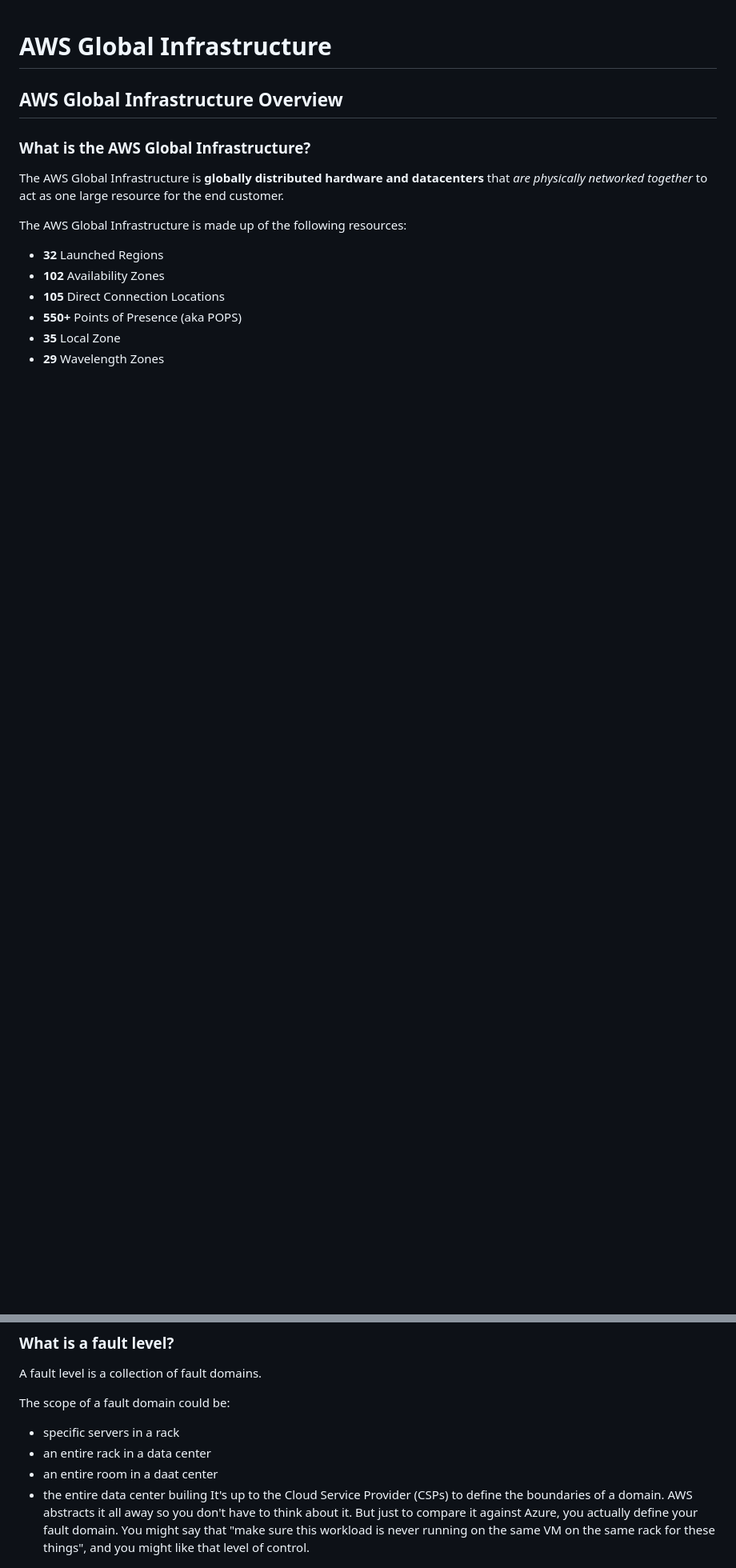
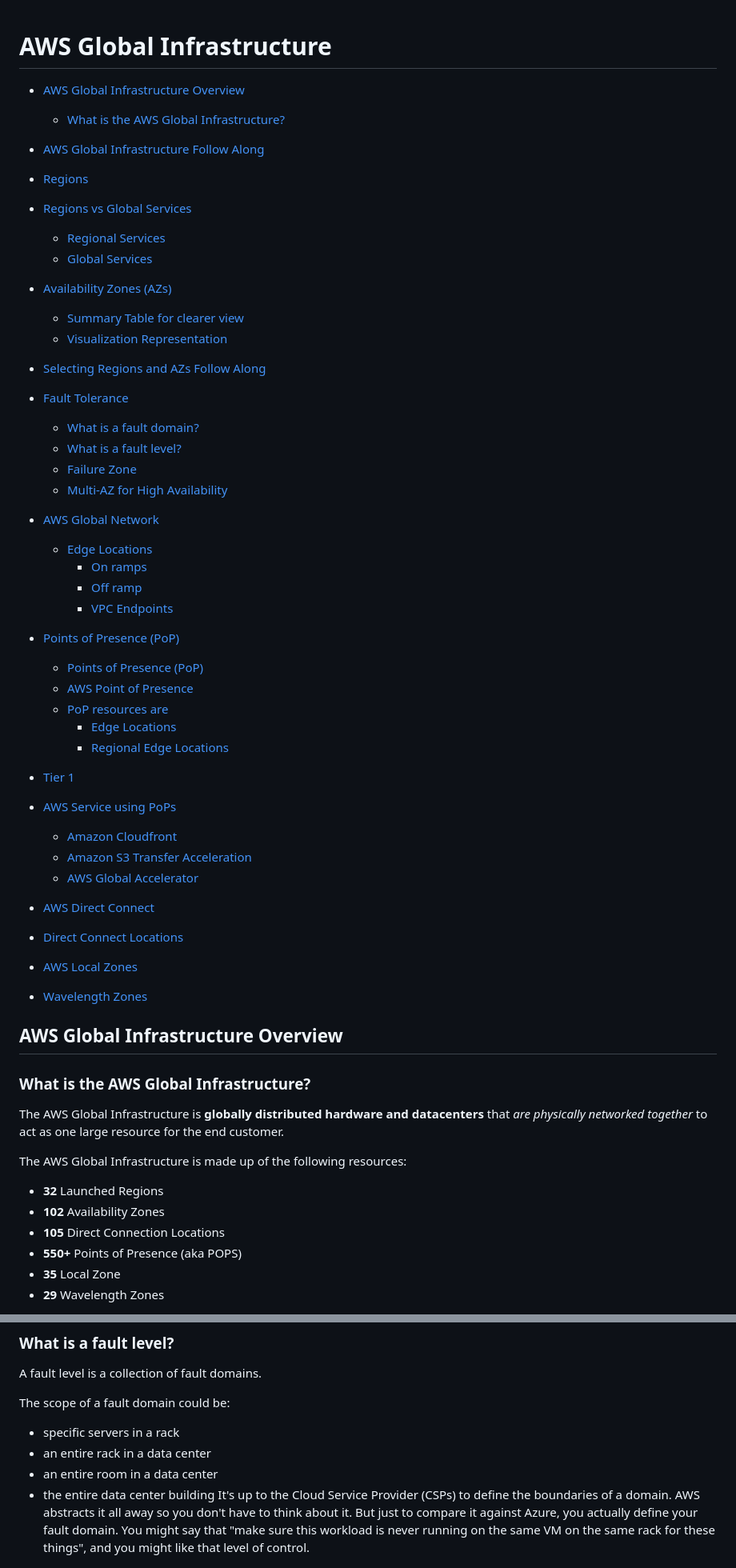
Before and after one commit to phuongwj/my-notes, a Markdown page: aws-certified-cloud-practitioner/4-aws-global-infrastructure.md, 2 parts joined by grey strips. Shown: that part at 80% size. Drawn GitHub-style; blank space fills up the shorter version.

Commit message:
added overview for 4., fixed typos, and some contents ordering/headings

```diff
--- a/aws-certified-cloud-practitioner/4-aws-global-infrastructure.md
+++ b/aws-certified-cloud-practitioner/4-aws-global-infrastructure.md
@@ -1,4 +1,55 @@
 # AWS Global Infrastructure
+
+- [AWS Global Infrastructure Overview](#aws-global-infrastructure-overview)
+  + [What is the AWS Global Infrastructure?](#what-is-the-aws-global-infrastructure)
+
+- [AWS Global Infrastructure Follow Along](#aws-global-infrastructure-follow-along)
+
+- [Regions](#regions)
+
+- [Regions vs Global Services](#regions-vs-global-services)
+  + [Regional Services](#regional-services)
+  + [Global Services](#global-services)
+
+- [Availability Zones (AZs)](#availability-zones-azs)
+  + [Summary Table for clearer view](#summary-table-for-clearer-view)
+  + [Visualization Representation](#visualization-representation)
+
+- [Selecting Regions and AZs Follow Along](#selecting-regions-and-azs-follow-along)
+
+- [Fault Tolerance](#fault-tolerance)
+  + [What is a fault domain?](#what-is-a-fault-domain)
+  + [What is a fault level?](#what-is-a-fault-level)
+  + [Failure Zone](#failure-zone)
+  + [Multi-AZ for High Availability](#multi-az-for-high-availability)
+
+- [AWS Global Network](#aws-global-network)
+  + [Edge Locations](#edge-locations)
+    + [On ramps](#on-ramps)
+    + [Off ramp](#off-ramps)
+    + [VPC Endpoints](#vpc-endpoints)
+
+- [Points of Presence (PoP)](#points-of-presence-pop)
+  + [Points of Presence (PoP)](#points-of-presence-pop-1)
+  + [AWS Point of Presence](#aws-point-of-presence)
+  + [PoP resources are](#pop-resources-are)
+    + [Edge Locations](#edge-locations)
+    + [Regional Edge Locations](#regional-edge-locations)
+
+- [Tier 1](#tier-1)
+
+- [AWS Service using PoPs](#aws-services-using-pops)
+  + [Amazon Cloudfront](#amazon-cloudfront)
+  + [Amazon S3 Transfer Acceleration](#amazon-s3-transfer-acceleration)
+  + [AWS Global Accelerator](#aws-global-accelerator)
+
+- [AWS Direct Connect](#aws-direct-connect)
+
+- [Direct Connect Locations](#direct-connect-locations)
+
+- [AWS Local Zones](#aws-local-zones)
+
+- [Wavelength Zones](#wavelength-zones)
 
 
 
@@ -175,8 +228,8 @@ A fault level is a collection of fault domains.
 The scope of a fault domain could be:
 - specific servers in a rack
 - an entire rack in a data center
-- an entire room in a daat center
-- the entire data center builing
+- an entire room in a data center
+- the entire data center building
 It's up to the Cloud Service Provider (CSPs) to define the boundaries of a domain. AWS abstracts it all away so you don't have to think about it. But just to compare it against Azure, you actually define your fault domain. You might say that "make sure this workload is never running on the same VM on the same rack for these things", and you might like that level of control.
 
 ![Fault Level & Fault Domain Example](/aws-certified-cloud-practitioner/assets/fault-ex.jpg "Fault Level & Fault Domain Example")
```
Also changed, not shown: other parts of aws-certified-cloud-practitioner/4-aws-global-infrastructure.md (+31 -33 lines).
